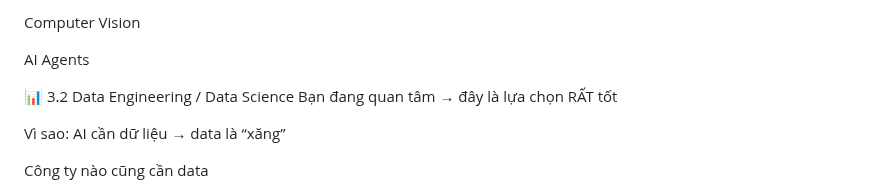
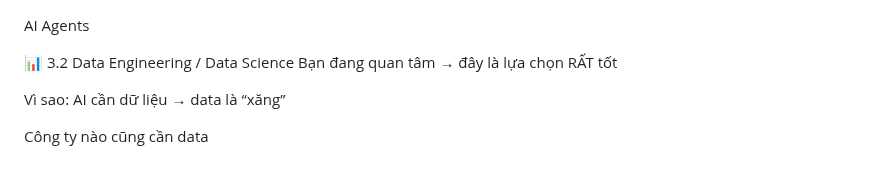
Before and after one commit to haminhthong/Multi-Agent-ESG-Report-Analyst, a Markdown page: README.md, the part around the change. GitHub-like rendering.

```diff
--- a/README.md
+++ b/README.md
@@ -1,6 +1,3 @@
-
-
-Computer Vision
 
 AI Agents
 
```
